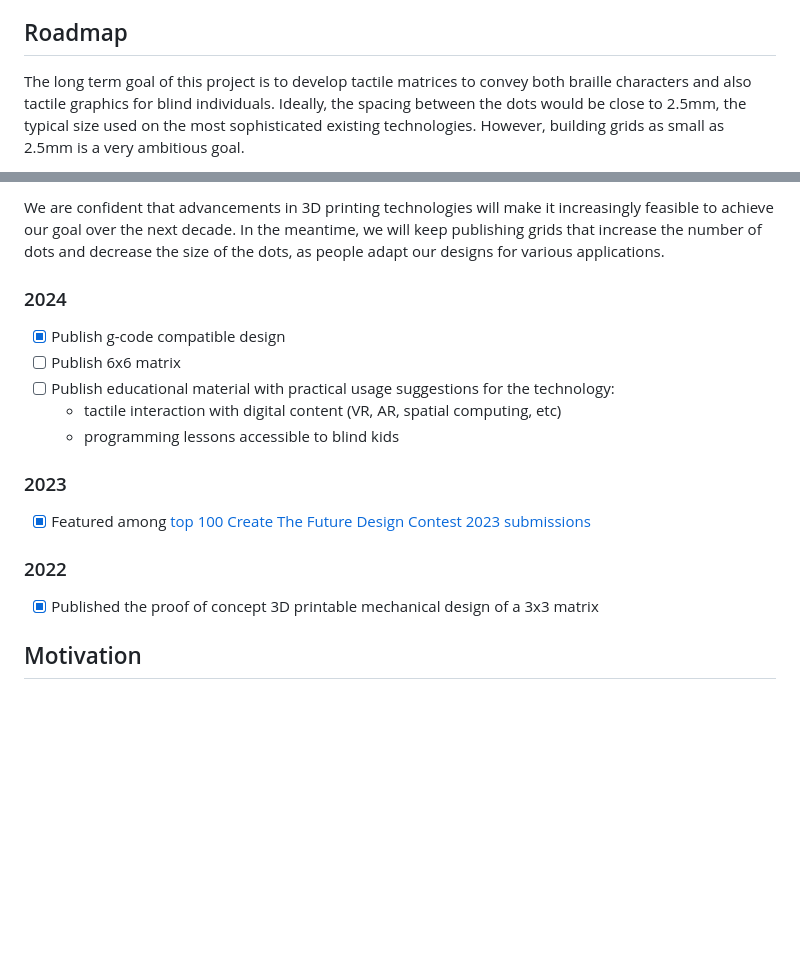
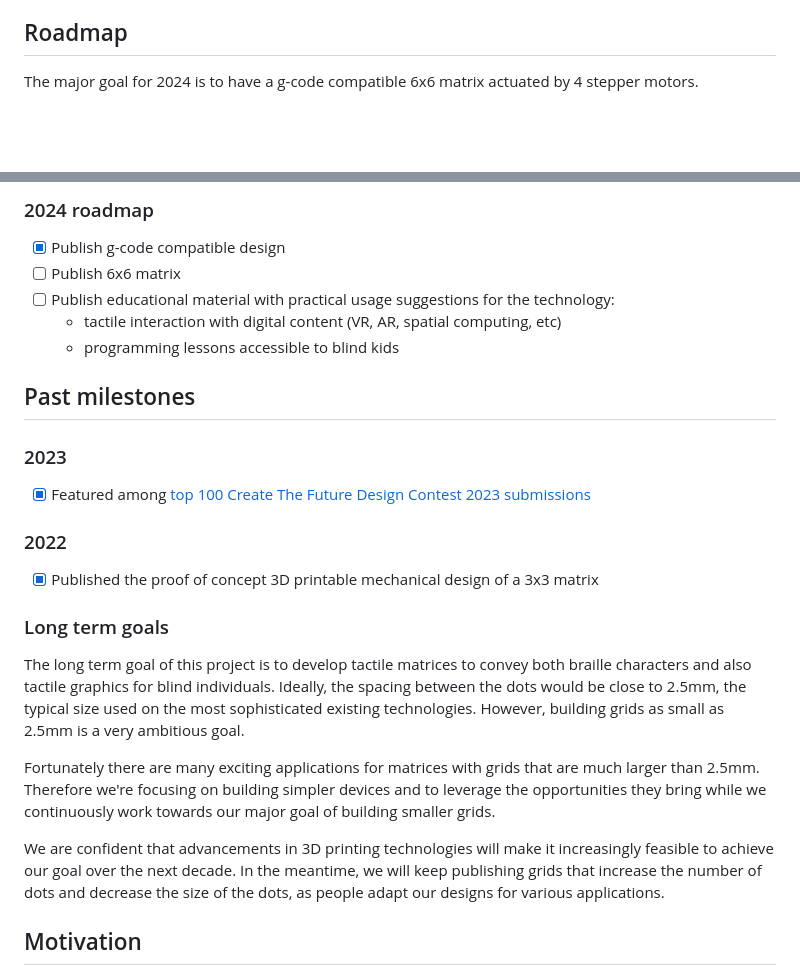
Before and after one commit to pedrosacramento/bezalel, a Markdown page: README.md, 2 parts joined by grey strips. Drawn GitHub-style; blank space fills up the shorter version.

```diff
--- a/README.md
+++ b/README.md
@@ -34,5 +34,5 @@ Tactile interaction is considered the next frontier for human-computer interacti
 Unfortunately, the manufacturing costs behind such matrices are typically very high because - among other reasons - each tactile "pixel" tends to require one actuator, and the number of actuators tends to grow quadratically with the resolution of the device. Also it is hard for traditional manufacturing processes to lower the cost of such devices on small scale. The goal of this project is to contribute to the creation of a generation of tactile displays that rely on 3D printing technologies so that they can be manufactured at home at a low cost. We provide a novel mechanical design and an algorithm with which people can create tactile devices that use a small number of actuators and that can be manufactured with 3D printed parts.
 
 ## Roadmap
-The long term goal of this project is to develop tactile matrices to convey both braille characters and also tactile graphics for blind individuals. Ideally, the spacing between the dots would be close to 2.5mm, the typical size used on the most sophisticated existing technologies. However, building grids as small as 2.5mm is a very ambitious goal.
+The major goal for 2024 is to have a g-code compatible 6x6 matrix actuated by 4 stepper motors.
 
@@ -40,18 +40,26 @@ Fortunately there are many exciting applications for matrices with grids that ar
 
-We are confident that advancements in 3D printing technologies will make it increasingly feasible to achieve our goal over the next decade. In the meantime, we will keep publishing grids that increase the number of dots and decrease the size of the dots, as people adapt our designs for various applications.
-
-### 2024
+### 2024 roadmap
 - [x] Publish g-code compatible design
 - [ ] Publish 6x6 matrix
 - [ ] Publish educational material with practical usage suggestions for the technology:
   - tactile interaction with digital content (VR, AR, spatial computing, etc)
   - programming lessons accessible to blind kids
 
+## Past milestones
+
 ### 2023
 - [x] Featured among [top 100 Create The Future Design Contest 2023 submissions](https://contest.techbriefs.com/2023/top-100)
 
 ### 2022
 - [x] Published the proof of concept 3D printable mechanical design of a 3x3 matrix
+
+### Long term goals
+
+The long term goal of this project is to develop tactile matrices to convey both braille characters and also tactile graphics for blind individuals. Ideally, the spacing between the dots would be close to 2.5mm, the typical size used on the most sophisticated existing technologies. However, building grids as small as 2.5mm is a very ambitious goal.
+
+Fortunately there are many exciting applications for matrices with grids that are much larger than 2.5mm. Therefore we're focusing on building simpler devices and to leverage the opportunities they bring while we continuously work towards our major goal of building smaller grids.
+
+We are confident that advancements in 3D printing technologies will make it increasingly feasible to achieve our goal over the next decade. In the meantime, we will keep publishing grids that increase the number of dots and decrease the size of the dots, as people adapt our designs for various applications.
 
 ## Motivation
 While pregnant of our second child, my wife was misdiagnosed with an infection that could cause our daughter to be born blind.
```
Also changed, not shown: other parts of README.md (+1 -1 lines).
